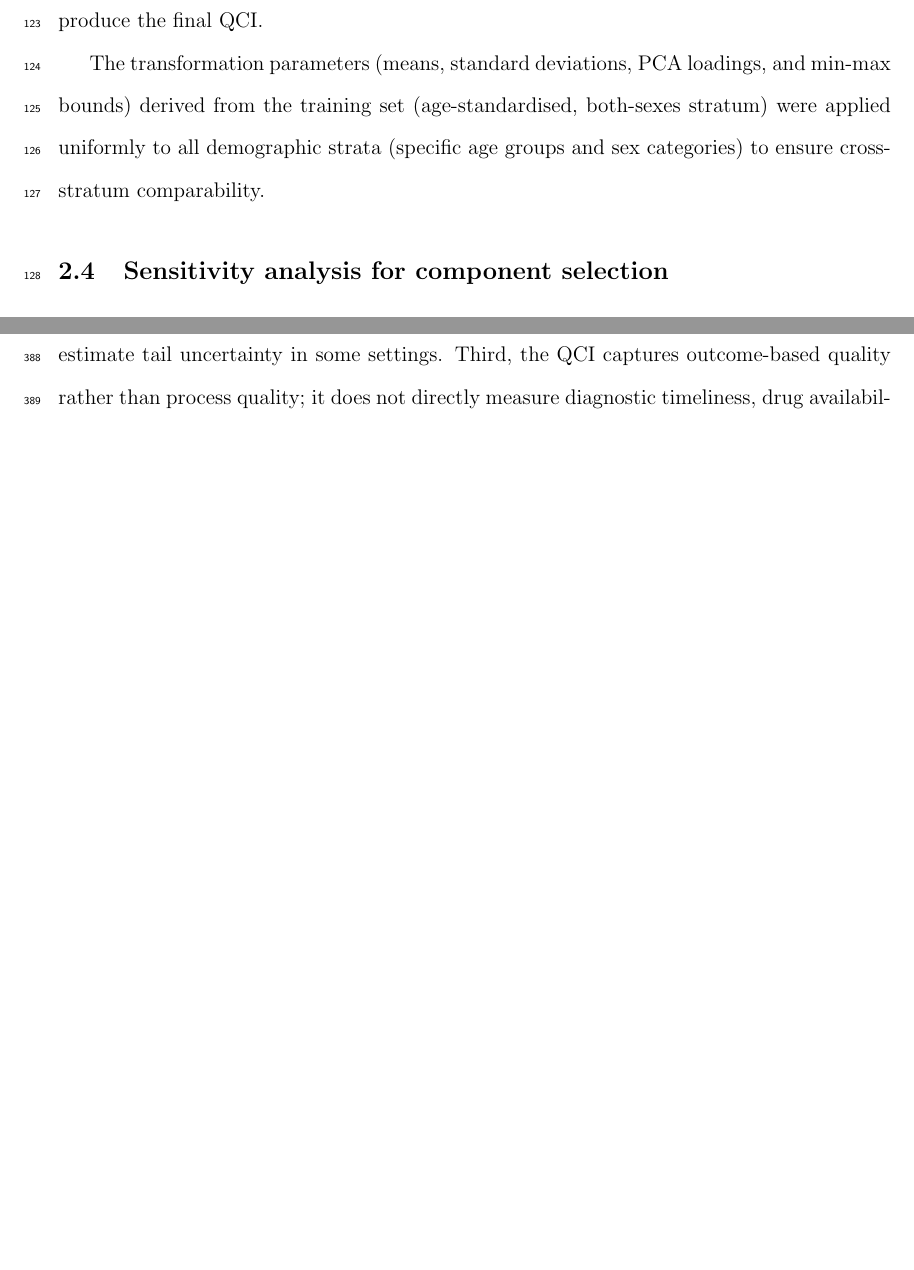
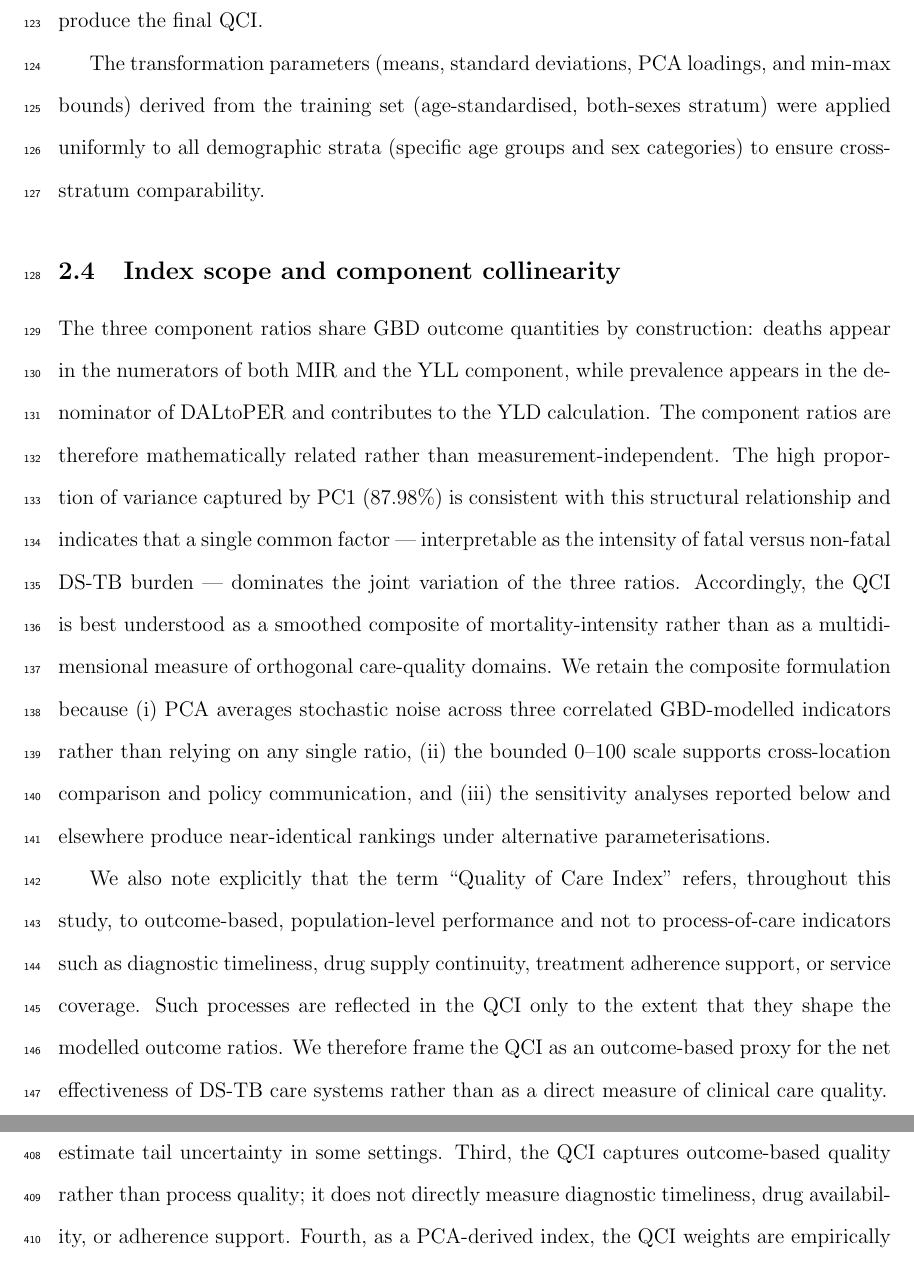
Before and after one commit to mehranmnd/dstb-qci, a LaTeX document (results/paper1/submission/main.tex): two parts of pages 7 and 17 of 37 before the commit and two parts of pages 7 and 18 of 38 after it, joined at a grey line, cut so that both start at the same text, the shorter picture padded with empty space. Compiled offline with pdfLaTeX.

Commit message:
[fix-1.1] add scope-limitation and collinearity paragraphs to Methods sections

```diff
--- a/results/paper1/submission/main.tex
+++ b/results/paper1/submission/main.tex
@@ -106,6 +106,12 @@ We applied principal component analysis (PCA) to derive a single composite score
 Because PCA is agnostic to the direction of ``better'' quality, PC1 was inspected for its correlation with MIR (Pearson r = 0.861 before sign correction). Since higher values of all three ratios denote worse outcomes, PC1 was inverted (multiplied by --1) so that higher scores correspond to better care quality. The inverted PC1 scores were then rescaled to a 0--100 range using global minimum-maximum normalisation across all country-year observations to produce the final QCI.
 
 The transformation parameters (means, standard deviations, PCA loadings, and min-max bounds) derived from the training set (age-standardised, both-sexes stratum) were applied uniformly to all demographic strata (specific age groups and sex categories) to ensure cross-stratum comparability.
+
+\subsection{Index scope and component collinearity}
+
+The three component ratios share GBD outcome quantities by construction: deaths appear in the numerators of both MIR and the YLL component, while prevalence appears in the denominator of DALtoPER and contributes to the YLD calculation. The component ratios are therefore mathematically related rather than measurement-independent. The high proportion of variance captured by PC1 (87.98\%) is consistent with this structural relationship and indicates that a single common factor --- interpretable as the intensity of fatal versus non-fatal DS-TB burden --- dominates the joint variation of the three ratios. Accordingly, the QCI is best understood as a smoothed composite of mortality-intensity rather than as a multidimensional measure of orthogonal care-quality domains. We retain the composite formulation because (i) PCA averages stochastic noise across three correlated GBD-modelled indicators rather than relying on any single ratio, (ii) the bounded 0--100 scale supports cross-location comparison and policy communication, and (iii) the sensitivity analyses reported below and elsewhere produce near-identical rankings under alternative parameterisations.
+
+We also note explicitly that the term ``Quality of Care Index'' refers, throughout this study, to outcome-based, population-level performance and not to process-of-care indicators such as diagnostic timeliness, drug supply continuity, treatment adherence support, or service coverage. Such processes are reflected in the QCI only to the extent that they shape the modelled outcome ratios. We therefore frame the QCI as an outcome-based proxy for the net effectiveness of DS-TB care systems rather than as a direct measure of clinical care quality.
 
 \subsection{Sensitivity analysis for component selection}
 
```
Also changed, not shown: results/paper2/submission/main.tex (+4 -0 lines), results/paper3/submission/main.tex (+2 -0 lines).
